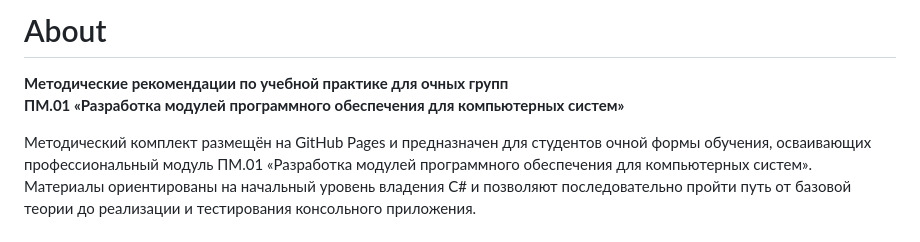
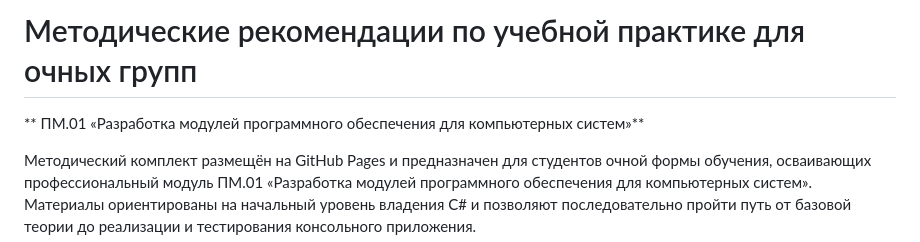
Before and after one commit to OlgaKraven/DKIP.YP.PM.01-method, a Markdown page: README.md, the part around the change. Rendered like a GitHub page.

```diff
--- a/README.md
+++ b/README.md
@@ -1,6 +1,6 @@
-# About
+# Методические рекомендации по учебной практике для очных групп
 
-**Методические рекомендации по учебной практике для очных групп
+**
 ПМ.01 «Разработка модулей программного обеспечения для компьютерных систем»**
 
 Методический комплект размещён на GitHub Pages и предназначен для студентов очной формы обучения, осваивающих профессиональный модуль ПМ.01 «Разработка модулей программного обеспечения для компьютерных систем». Материалы ориентированы на начальный уровень владения C# и позволяют последовательно пройти путь от базовой теории до реализации и тестирования консольного приложения.
```
